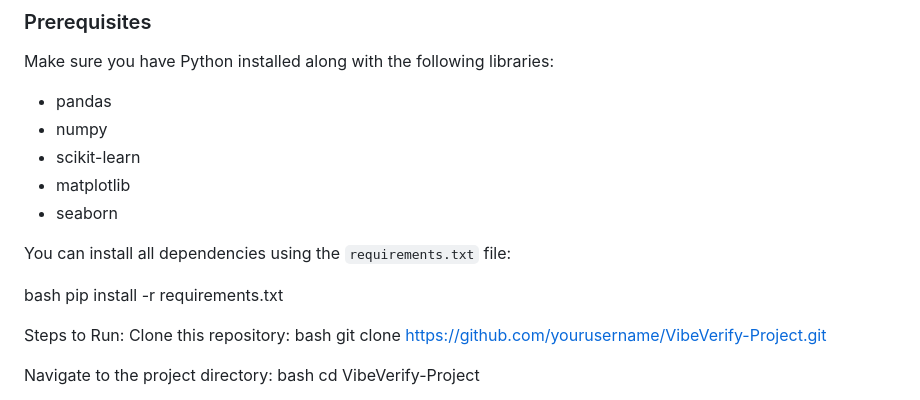
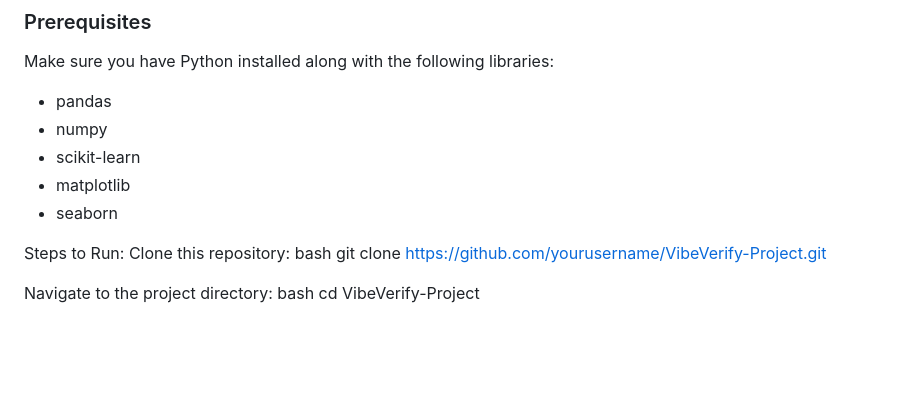
Before and after one commit to bluishhhxd/VibeVerify, a Markdown page: README.md, the part around the change. GitHub-like rendering; blank space fills up the shorter version.

```diff
--- a/README.md
+++ b/README.md
@@ -56,11 +56,6 @@ Make sure you have Python installed along with the following libraries:
 - matplotlib
 - seaborn
 
-You can install all dependencies using the `requirements.txt` file:
-
-bash
-pip install -r requirements.txt
-
 Steps to Run:
 Clone this repository:
 bash
```
